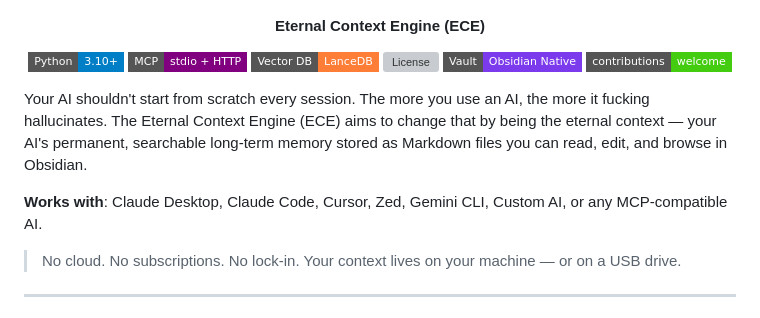
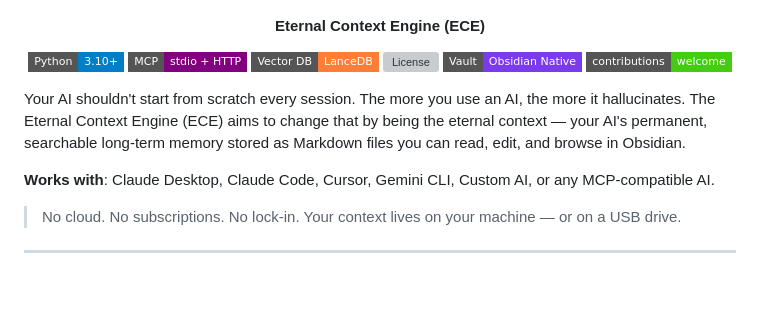
Before and after one commit to KCommader/eternal-context-engine, a Markdown page: README.md, the part around the change. GitHub-like rendering; badges without logos; blank space fills up the shorter version; grey boxes are pictures that could not be loaded.

Commit message:
Fix formatting issues in README.md

```diff
--- a/README.md
+++ b/README.md
@@ -14,9 +14,9 @@
 
 </div>
 
-Your AI shouldn't start from scratch every session. The more you use an AI, the more it fucking hallucinates. The Eternal Context Engine (ECE) aims to change that by being the eternal context — your AI's permanent, searchable long-term memory stored as Markdown files you can read, edit, and browse in Obsidian.
+Your AI shouldn't start from scratch every session. The more you use an AI, the more it hallucinates. The Eternal Context Engine (ECE) aims to change that by being the eternal context — your AI's permanent, searchable long-term memory stored as Markdown files you can read, edit, and browse in Obsidian.
 
-**Works with**: Claude Desktop, Claude Code, Cursor, Zed, Gemini CLI, Custom AI, or any MCP-compatible AI.
+**Works with**: Claude Desktop, Claude Code, Cursor, Gemini CLI, Custom AI, or any MCP-compatible AI.
 
 > No cloud. No subscriptions. No lock-in. Your context lives on your machine — or on a USB drive.
 
```
